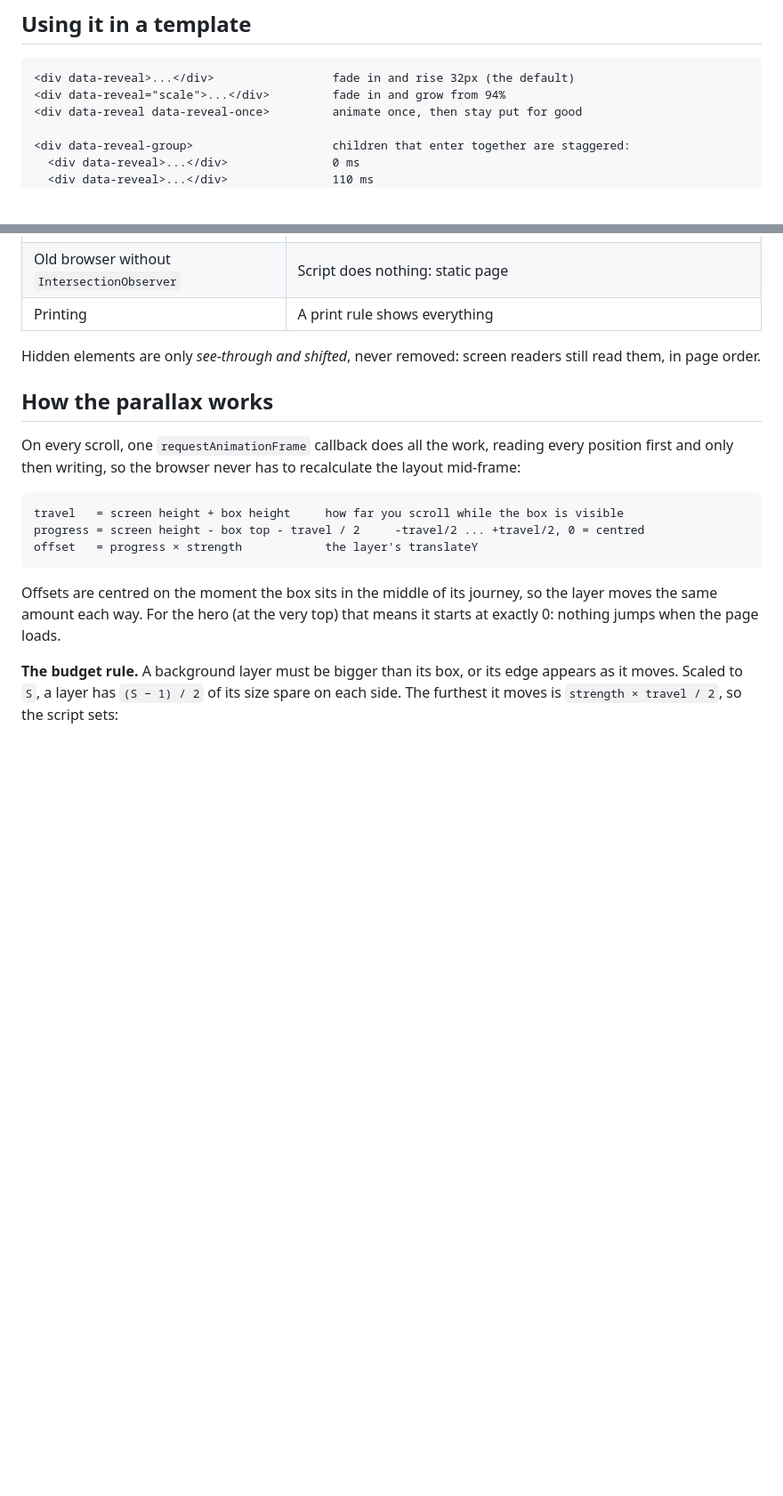
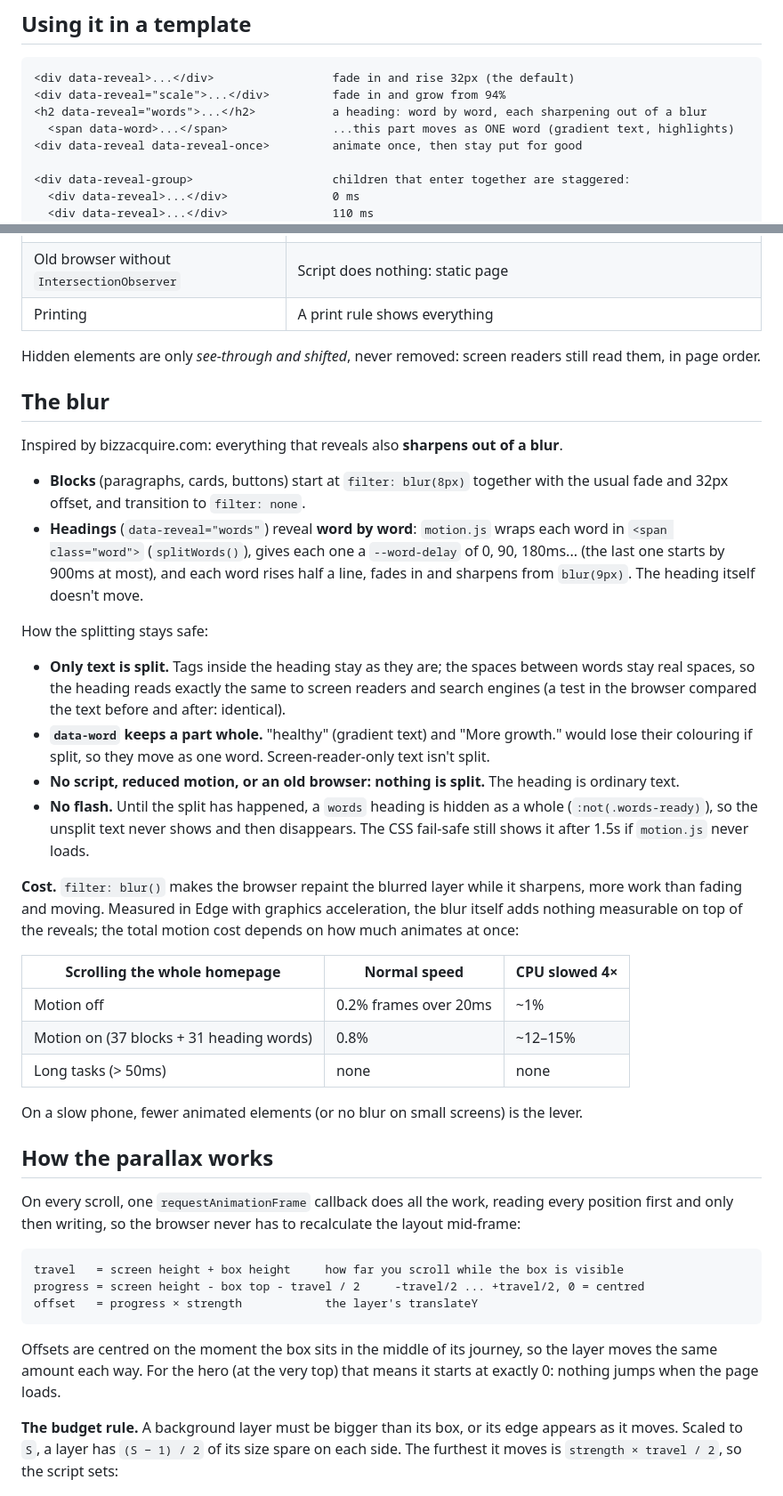
Before and after one commit to rdhafiz/bizzcheckup, a Markdown page: docs/19-motion.md, 2 parts joined by grey strips. Shown at 89% size. Rendered like a GitHub page; blank space fills up the shorter version.

Commit message:
Document the blurry reveal

````diff
--- a/docs/19-motion.md
+++ b/docs/19-motion.md
@@ -21,6 +21,8 @@ for the parallax maths. A library would add 30–70 KB for things we don't use.
 ```html
 <div data-reveal>...</div>                 fade in and rise 32px (the default)
 <div data-reveal="scale">...</div>         fade in and grow from 94%
+<h2 data-reveal="words">...</h2>           a heading: word by word, each sharpening out of a blur
+  <span data-word>...</span>               ...this part moves as ONE word (gradient text, highlights)
 <div data-reveal data-reveal-once>         animate once, then stay put for good
 
 <div data-reveal-group>                    children that enter together are staggered:
@@ -132,6 +134,43 @@ an animation must "hold" its first frame or it flashes).
 Hidden elements are only *see-through and shifted*, never removed: screen readers still read
 them, in page order.
 
+## The blur
+
+Inspired by bizzacquire.com: everything that reveals also **sharpens out of a blur**.
+
+- **Blocks** (paragraphs, cards, buttons) start at `filter: blur(8px)` together with the
+  usual fade and 32px offset, and transition to `filter: none`.
+- **Headings** (`data-reveal="words"`) reveal **word by word**: `motion.js` wraps each word in
+  `<span class="word">` (`splitWords()`), gives each one a `--word-delay` of 0, 90, 180ms...
+  (the last one starts by 900ms at most), and each word rises half a line, fades in and
+  sharpens from `blur(9px)`. The heading itself doesn't move.
+
+How the splitting stays safe:
+
+- **Only text is split.** Tags inside the heading stay as they are; the spaces between words
+  stay real spaces, so the heading reads exactly the same to screen readers and search
+  engines (a test in the browser compared the text before and after: identical).
+- **`data-word` keeps a part whole.** "healthy" (gradient text) and "More growth." would lose
+  their colouring if split, so they move as one word. Screen-reader-only text isn't split.
+- **No script, reduced motion, or an old browser: nothing is split.** The heading is ordinary
+  text.
+- **No flash.** Until the split has happened, a `words` heading is hidden as a whole
+  (`:not(.words-ready)`), so the unsplit text never shows and then disappears. The CSS
+  fail-safe still shows it after 1.5s if `motion.js` never loads.
+
+**Cost.** `filter: blur()` makes the browser repaint the blurred layer while it sharpens, more
+work than fading and moving. Measured in Edge with graphics acceleration, the blur itself adds
+nothing measurable on top of the reveals; the total motion cost depends on how much animates at
+once:
+
+| Scrolling the whole homepage | Normal speed | CPU slowed 4× |
+|--|--|--|
+| Motion off | 0.2% frames over 20ms | ~1% |
+| Motion on (37 blocks + 31 heading words) | 0.8% | ~12–15% |
+| Long tasks (> 50ms) | none | none |
+
+On a slow phone, fewer animated elements (or no blur on small screens) is the lever.
+
 ## How the parallax works
 
 On every scroll, one `requestAnimationFrame` callback does all the work, reading every
````
Also changed, not shown: CHANGELOG.md (+3 -0 lines).
